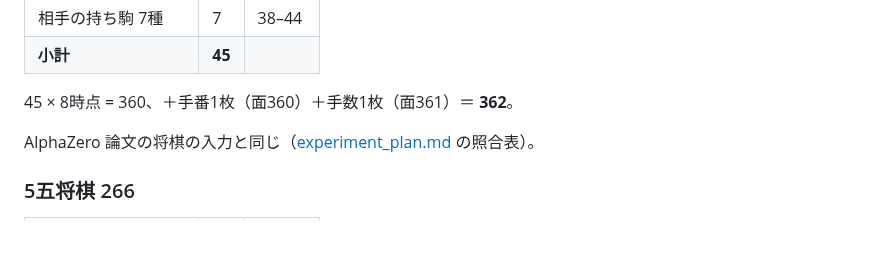
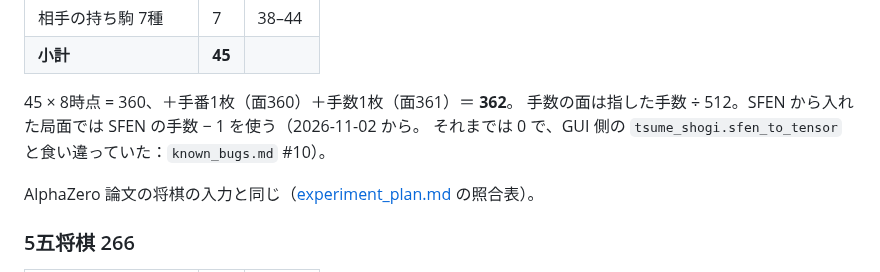
Before and after one commit to riririnn/restnet, a Markdown page: mdfolder/input_features.md, the part around the change. Rendered like a GitHub page; blank space fills up the shorter version.

Commit message:
docs: shogi move-count plane from SFEN
Co-Authored-By: Claude Fable 5.1 <noreply@anthropic.com>

```diff
--- a/mdfolder/input_features.md
+++ b/mdfolder/input_features.md
@@ -57,6 +57,8 @@
 | **小計** | **45** | |
 
 45 × 8時点 = 360、＋手番1枚（面360）＋手数1枚（面361）＝ **362**。
+手数の面は指した手数 ÷ 512。SFEN から入れた局面では SFEN の手数 − 1 を使う（2026-11-02 から。
+それまでは 0 で、GUI 側の `tsume_shogi.sfen_to_tensor` と食い違っていた：`known_bugs.md` #10）。
 
 AlphaZero 論文の将棋の入力と同じ（[experiment_plan.md](experiment_plan.md) の照合表）。
 
```
